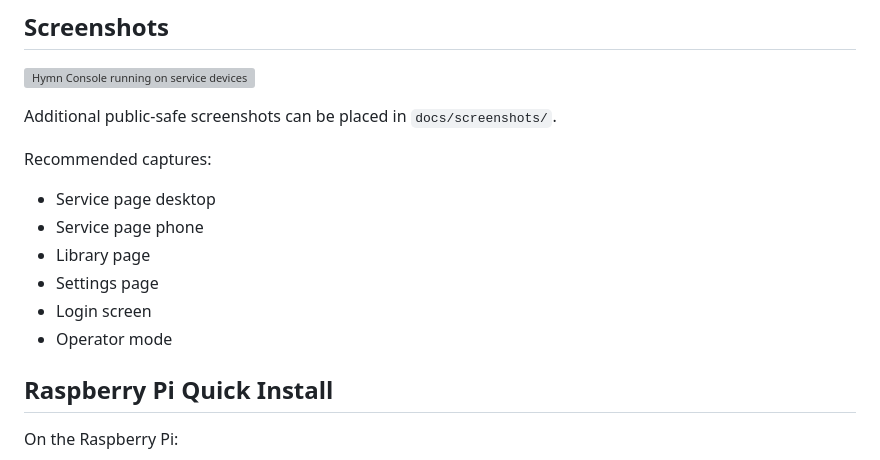
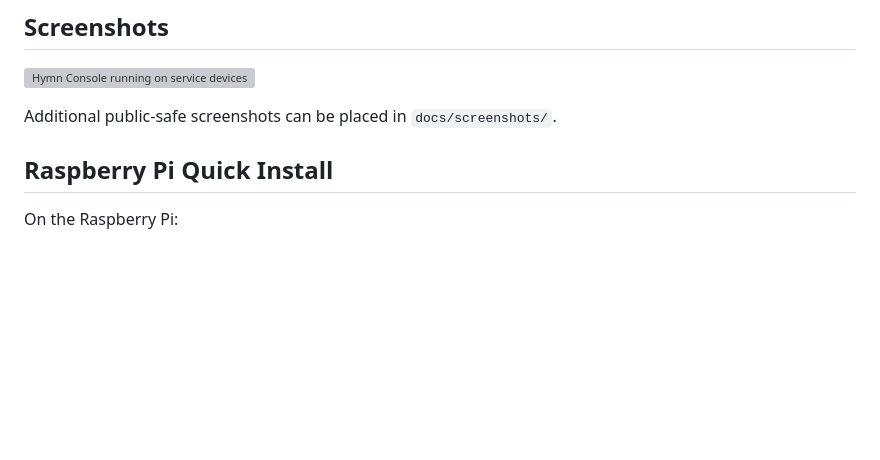
Before and after one commit to Jonsueppel/Hymn-Console, a Markdown page: README.md, the part around the change. Drawn GitHub-style; blank space fills up the shorter version; grey boxes are pictures that could not be loaded.

```diff
--- a/README.md
+++ b/README.md
@@ -74,15 +74,6 @@ Church mixer, amplifier, or powered speakers
 ![Hymn Console running on service devices](docs/screenshots/hymn-console-device-showcase.png)
 
 Additional public-safe screenshots can be placed in `docs/screenshots/`.
-
-Recommended captures:
-
-- Service page desktop
-- Service page phone
-- Library page
-- Settings page
-- Login screen
-- Operator mode
 
 ## Raspberry Pi Quick Install
 
```
